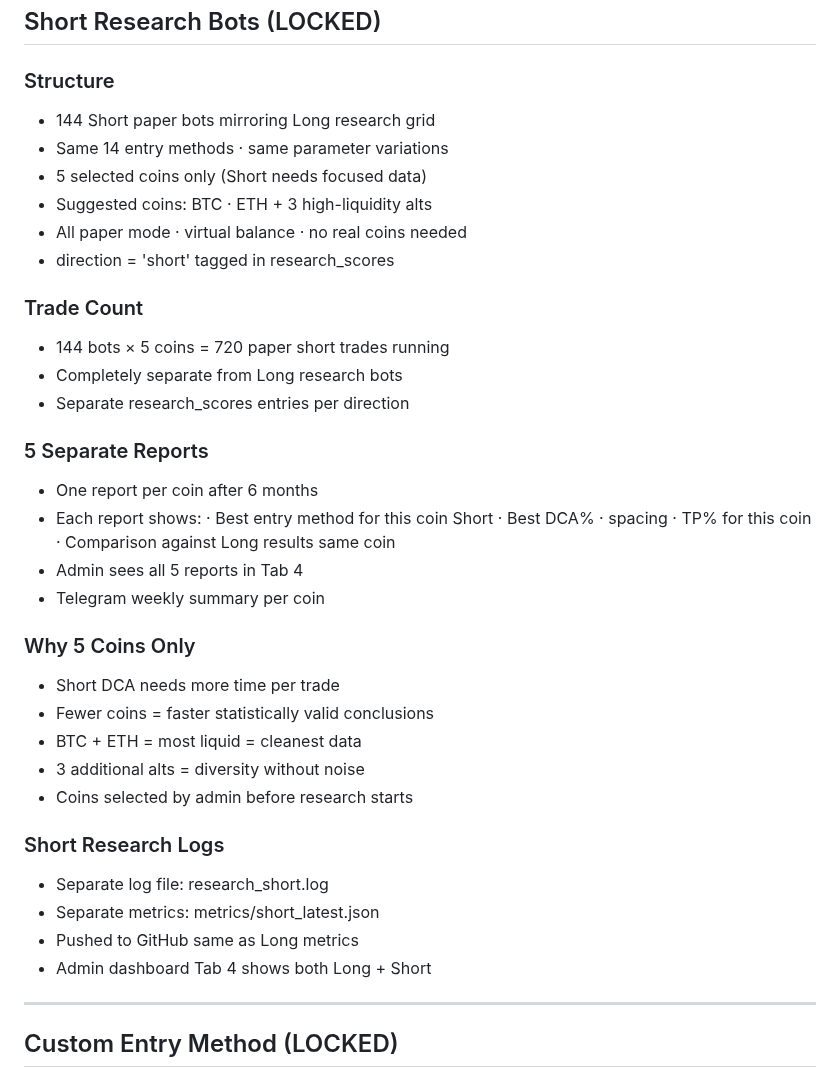
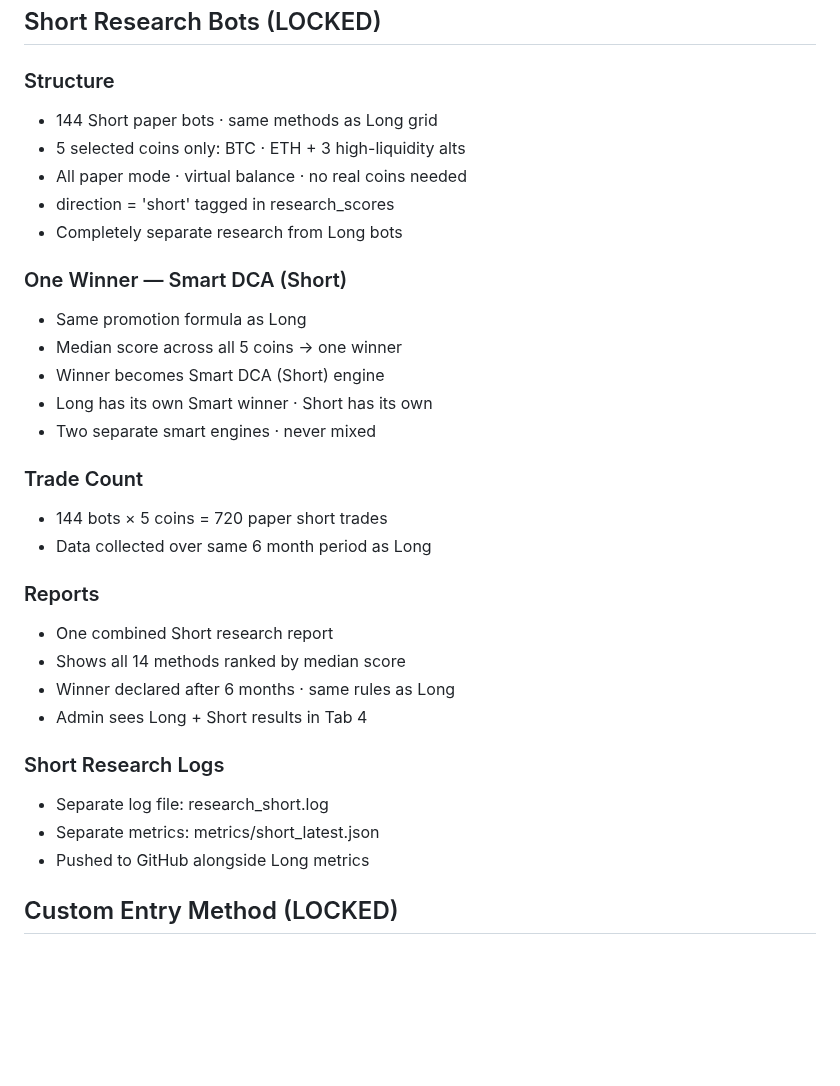
Before and after one commit to baderbalubaid/Averion, a Markdown page: docs/13_LOCKED_DECISIONS.md, the part around the change. GitHub-like rendering; blank space fills up the shorter version.

Commit message:
fix: simplify short research · one Smart DCA Short winner

```diff
--- a/docs/13_LOCKED_DECISIONS.md
+++ b/docs/13_LOCKED_DECISIONS.md
@@ -1589,41 +1589,33 @@ Sideways:
 ## Short Research Bots (LOCKED)
 
 ### Structure
-- 144 Short paper bots mirroring Long research grid
-- Same 14 entry methods · same parameter variations
-- 5 selected coins only (Short needs focused data)
-- Suggested coins: BTC · ETH + 3 high-liquidity alts
+- 144 Short paper bots · same methods as Long grid
+- 5 selected coins only: BTC · ETH + 3 high-liquidity alts
 - All paper mode · virtual balance · no real coins needed
 - direction = 'short' tagged in research_scores
+- Completely separate research from Long bots
+
+### One Winner — Smart DCA (Short)
+- Same promotion formula as Long
+- Median score across all 5 coins → one winner
+- Winner becomes Smart DCA (Short) engine
+- Long has its own Smart winner · Short has its own
+- Two separate smart engines · never mixed
 
 ### Trade Count
-- 144 bots × 5 coins = 720 paper short trades running
-- Completely separate from Long research bots
-- Separate research_scores entries per direction
-
-### 5 Separate Reports
-- One report per coin after 6 months
-- Each report shows:
-  · Best entry method for this coin Short
-  · Best DCA% · spacing · TP% for this coin
-  · Comparison against Long results same coin
-- Admin sees all 5 reports in Tab 4
-- Telegram weekly summary per coin
-
-### Why 5 Coins Only
-- Short DCA needs more time per trade
-- Fewer coins = faster statistically valid conclusions
-- BTC + ETH = most liquid = cleanest data
-- 3 additional alts = diversity without noise
-- Coins selected by admin before research starts
+- 144 bots × 5 coins = 720 paper short trades
+- Data collected over same 6 month period as Long
+
+### Reports
+- One combined Short research report
+- Shows all 14 methods ranked by median score
+- Winner declared after 6 months · same rules as Long
+- Admin sees Long + Short results in Tab 4
 
 ### Short Research Logs
 - Separate log file: research_short.log
 - Separate metrics: metrics/short_latest.json
-- Pushed to GitHub same as Long metrics
-- Admin dashboard Tab 4 shows both Long + Short
-
----
+- Pushed to GitHub alongside Long metrics
 
 ## Custom Entry Method (LOCKED)
 
```
